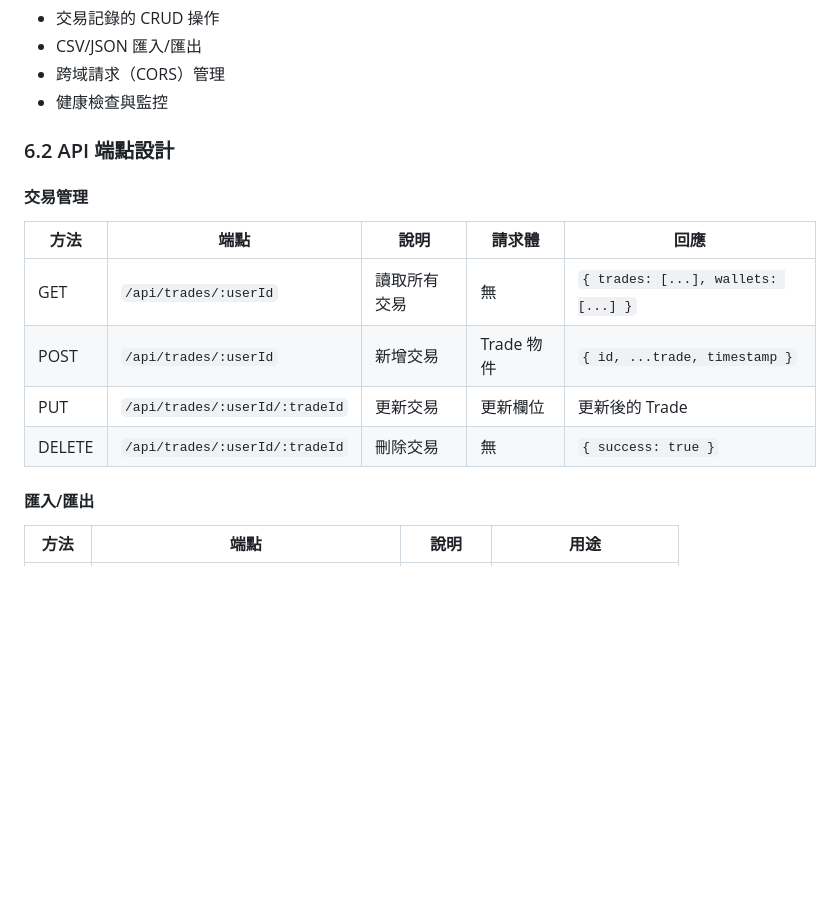
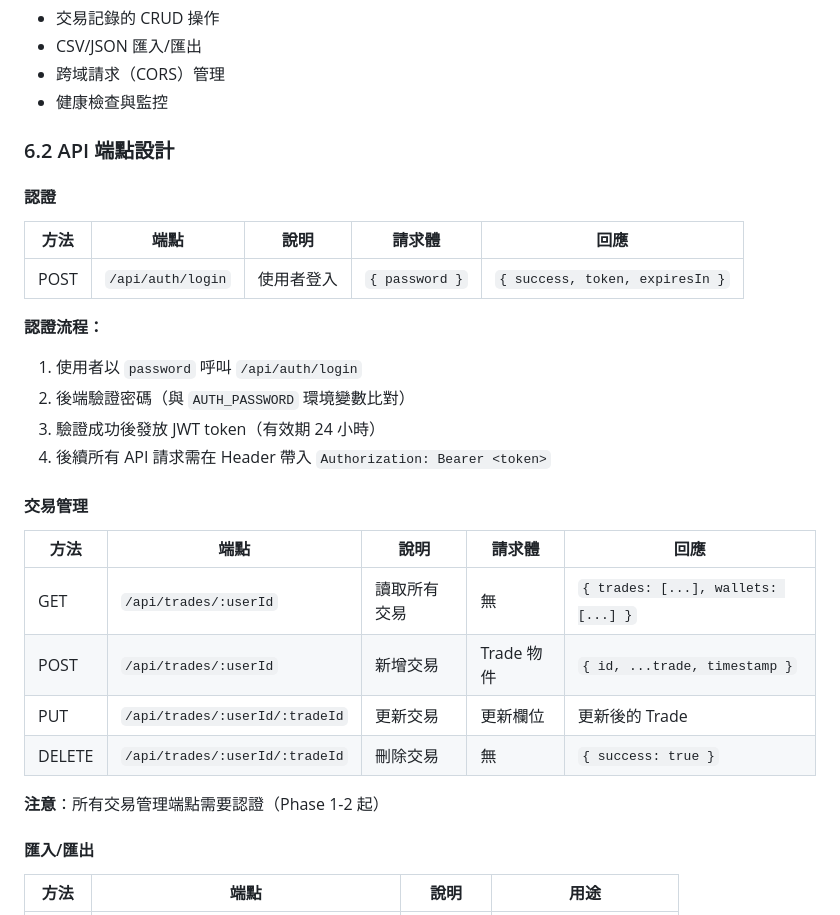
Before and after one commit to gcake119/btc-dca-tracker, a Markdown page: spec/SPECIFICATION.md, the part around one of its changes. GitHub-like rendering; blank space fills up the shorter version.

```diff
--- a/spec/SPECIFICATION.md
+++ b/spec/SPECIFICATION.md
@@ -223,6 +249,19 @@ date,exchange,pair,side,baseAsset,quoteAsset,baseAmount,quoteAmount,price,feeAss
 
 ### 6.2 API 端點設計
 
+#### 認證
+
+| 方法 | 端點 | 說明 | 請求體 | 回應 |
+| --- | --- | --- | --- | --- |
+| POST | `/api/auth/login` | 使用者登入 | `{ password }` | `{ success, token, expiresIn }` |
+
+**認證流程：**
+
+1. 使用者以 `password` 呼叫 `/api/auth/login`
+2. 後端驗證密碼（與 `AUTH_PASSWORD` 環境變數比對）
+3. 驗證成功後發放 JWT token（有效期 24 小時）
+4. 後續所有 API 請求需在 Header 帶入 `Authorization: Bearer <token>`
+
 #### 交易管理
 
 | 方法 | 端點 | 說明 | 請求體 | 回應 |
@@ -231,6 +270,8 @@ date,exchange,pair,side,baseAsset,quoteAsset,baseAmount,quoteAmount,price,feeAss
 | POST | `/api/trades/:userId` | 新增交易 | Trade 物件 | `{ id, ...trade, timestamp }` |
 | PUT | `/api/trades/:userId/:tradeId` | 更新交易 | 更新欄位 | 更新後的 Trade |
 | DELETE | `/api/trades/:userId/:tradeId` | 刪除交易 | 無 | `{ success: true }` |
+
+**注意**：所有交易管理端點需要認證（Phase 1-2 起）
 
 #### 匯入/匯出
 
```
Also changed, not shown: other parts of spec/SPECIFICATION.md (+74 -6 lines), docs/API.md (+77 -4 lines).
